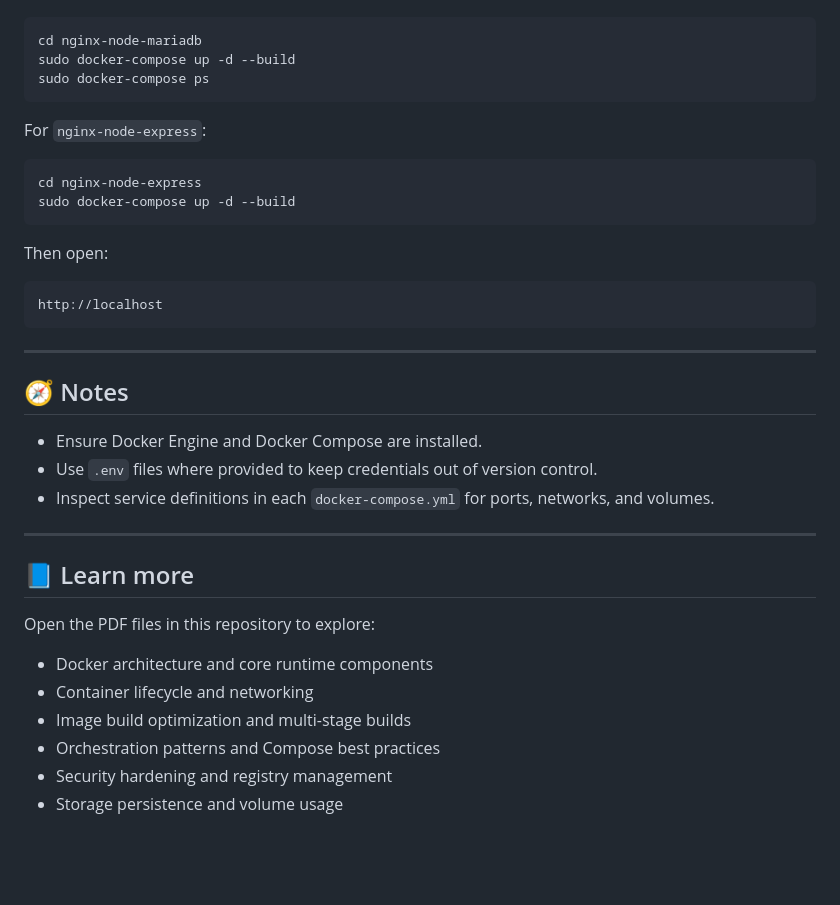
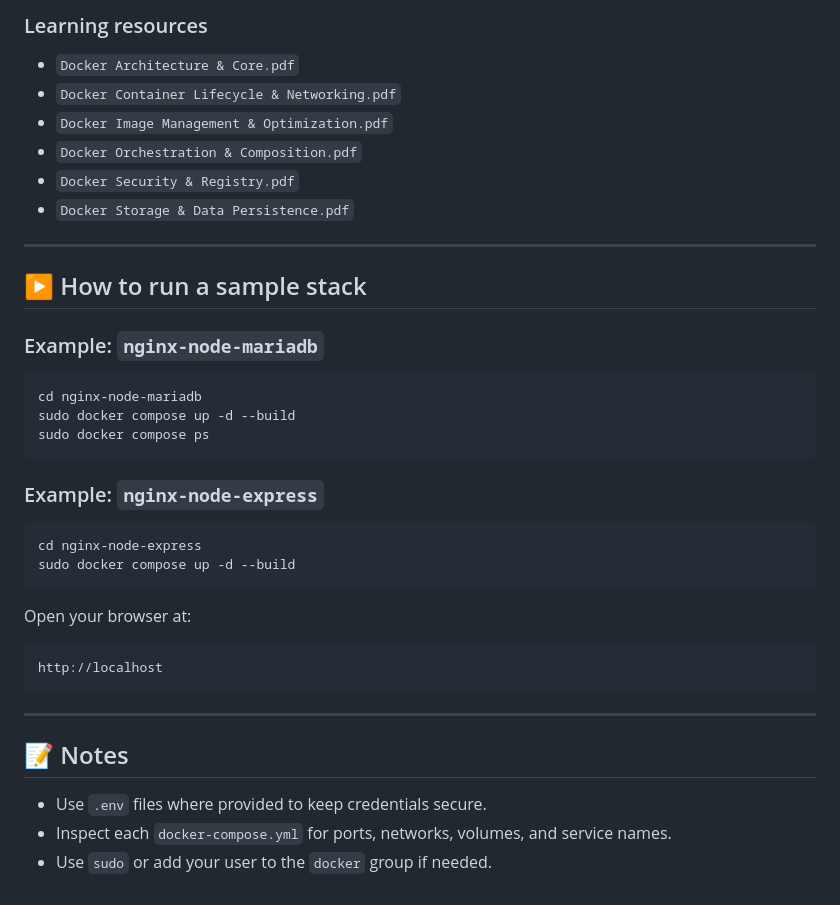
Before and after one commit to danish-ali-droid/Docker-, a Markdown page: README.md, the part around one of its changes. GitHub-like rendering; blank space fills up the shorter version.

````diff
--- a/README.md
+++ b/README.md
@@ -57,35 +123,35 @@ Example for `nginx-node-mariadb`:
+### Learning resources
+- `Docker Architecture & Core.pdf`
+- `Docker Container Lifecycle & Networking.pdf`
+- `Docker Image Management & Optimization.pdf`
+- `Docker Orchestration & Composition.pdf`
+- `Docker Security & Registry.pdf`
+- `Docker Storage & Data Persistence.pdf`
+
+---
+
+## ▶️ How to run a sample stack
+### Example: `nginx-node-mariadb`
 ```bash
 cd nginx-node-mariadb
-sudo docker-compose up -d --build
-sudo docker-compose ps
+sudo docker compose up -d --build
+sudo docker compose ps
 ```
 
-For `nginx-node-express`:
+### Example: `nginx-node-express`
 ```bash
 cd nginx-node-express
-sudo docker-compose up -d --build
+sudo docker compose up -d --build
 ```
 
-Then open:
+Open your browser at:
 ```text
 http://localhost
 ```
 
 ---
 
-## 🧭 Notes
-- Ensure Docker Engine and Docker Compose are installed.
-- Use `.env` files where provided to keep credentials out of version control.
-- Inspect service definitions in each `docker-compose.yml` for ports, networks, and volumes.
-
----
-
-## 📘 Learn more
-Open the PDF files in this repository to explore:
-
-- Docker architecture and core runtime components
-- Container lifecycle and networking
-- Image build optimization and multi-stage builds
-- Orchestration patterns and Compose best practices
-- Security hardening and registry management
-- Storage persistence and volume usage
+## 📝 Notes
+- Use `.env` files where provided to keep credentials secure.
+- Inspect each `docker-compose.yml` for ports, networks, volumes, and service names.
+- Use `sudo` or add your user to the `docker` group if needed.
````
Also changed, not shown: other parts of README.md (+104 -38 lines).
